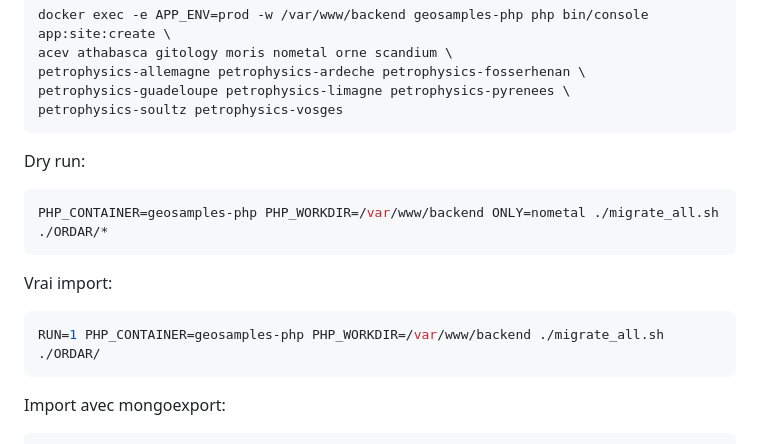
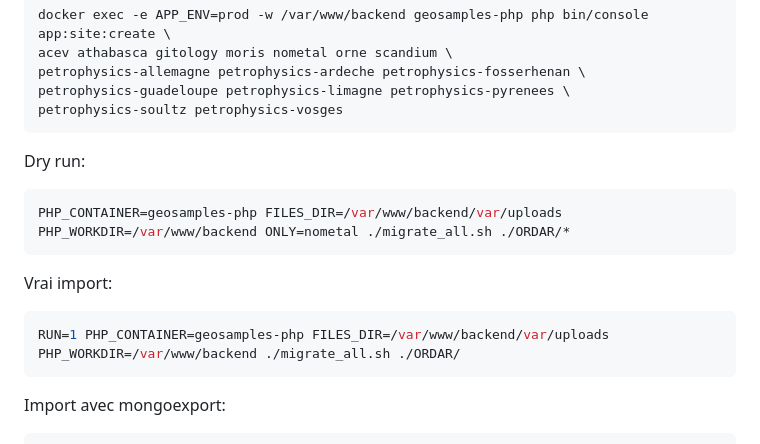
Before and after one commit to OTELO-OSU/Geosamples_v2, a Markdown page: README.md, the part around the change. Drawn GitHub-style.

Commit message:
files_dir

````diff
--- a/README.md
+++ b/README.md
@@ -84,12 +84,12 @@ petrophysics-soultz petrophysics-vosges
 
 Dry run:
 ```sh
-PHP_CONTAINER=geosamples-php PHP_WORKDIR=/var/www/backend ONLY=nometal ./migrate_all.sh ./ORDAR/*
+PHP_CONTAINER=geosamples-php FILES_DIR=/var/www/backend/var/uploads PHP_WORKDIR=/var/www/backend ONLY=nometal ./migrate_all.sh ./ORDAR/*
 ```
 
 Vrai import:
 ``` sh
-RUN=1 PHP_CONTAINER=geosamples-php PHP_WORKDIR=/var/www/backend ./migrate_all.sh ./ORDAR/
+RUN=1 PHP_CONTAINER=geosamples-php FILES_DIR=/var/www/backend/var/uploads PHP_WORKDIR=/var/www/backend ./migrate_all.sh ./ORDAR/
 ```
 Import avec mongoexport:
 
````
